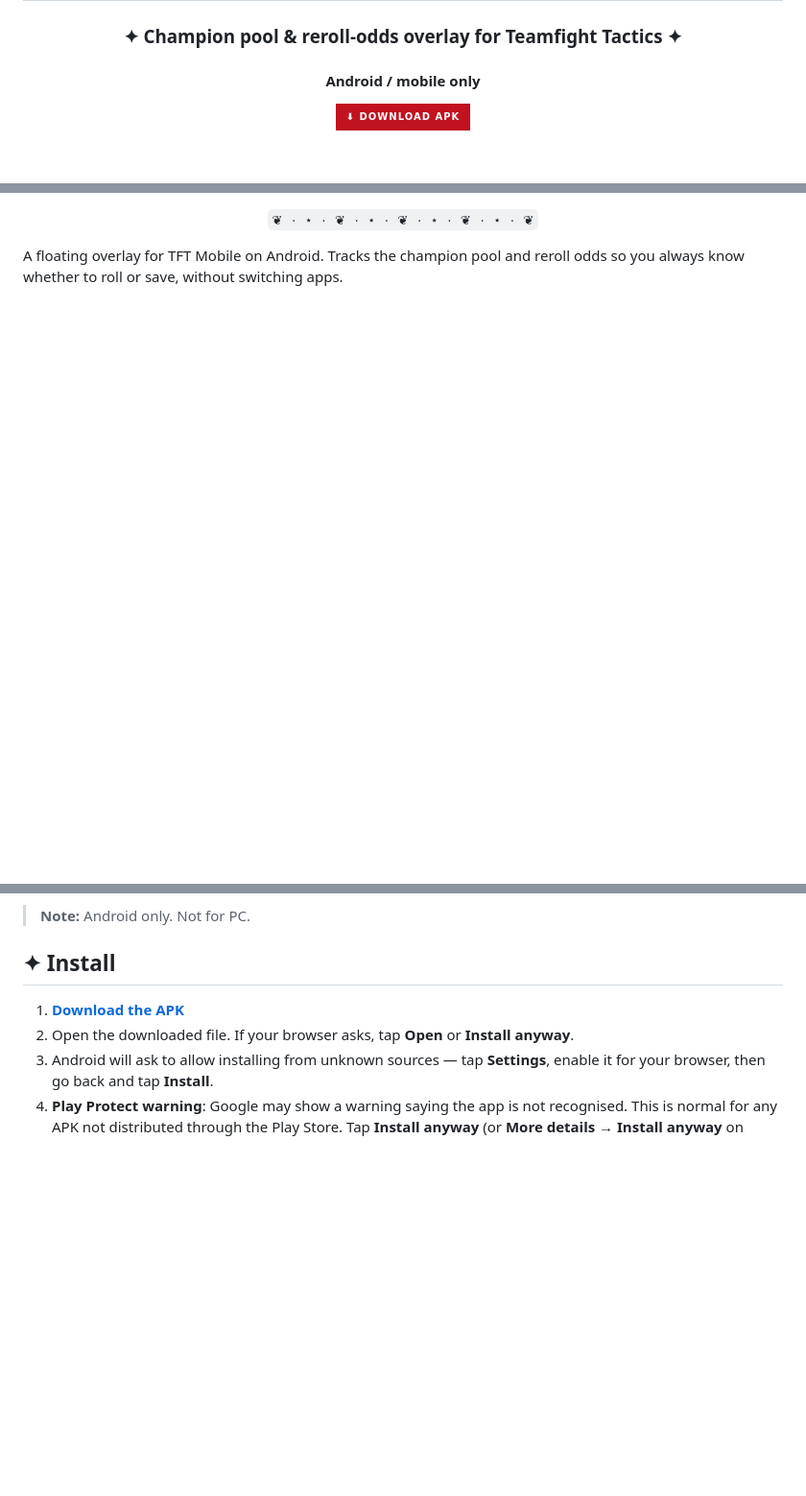
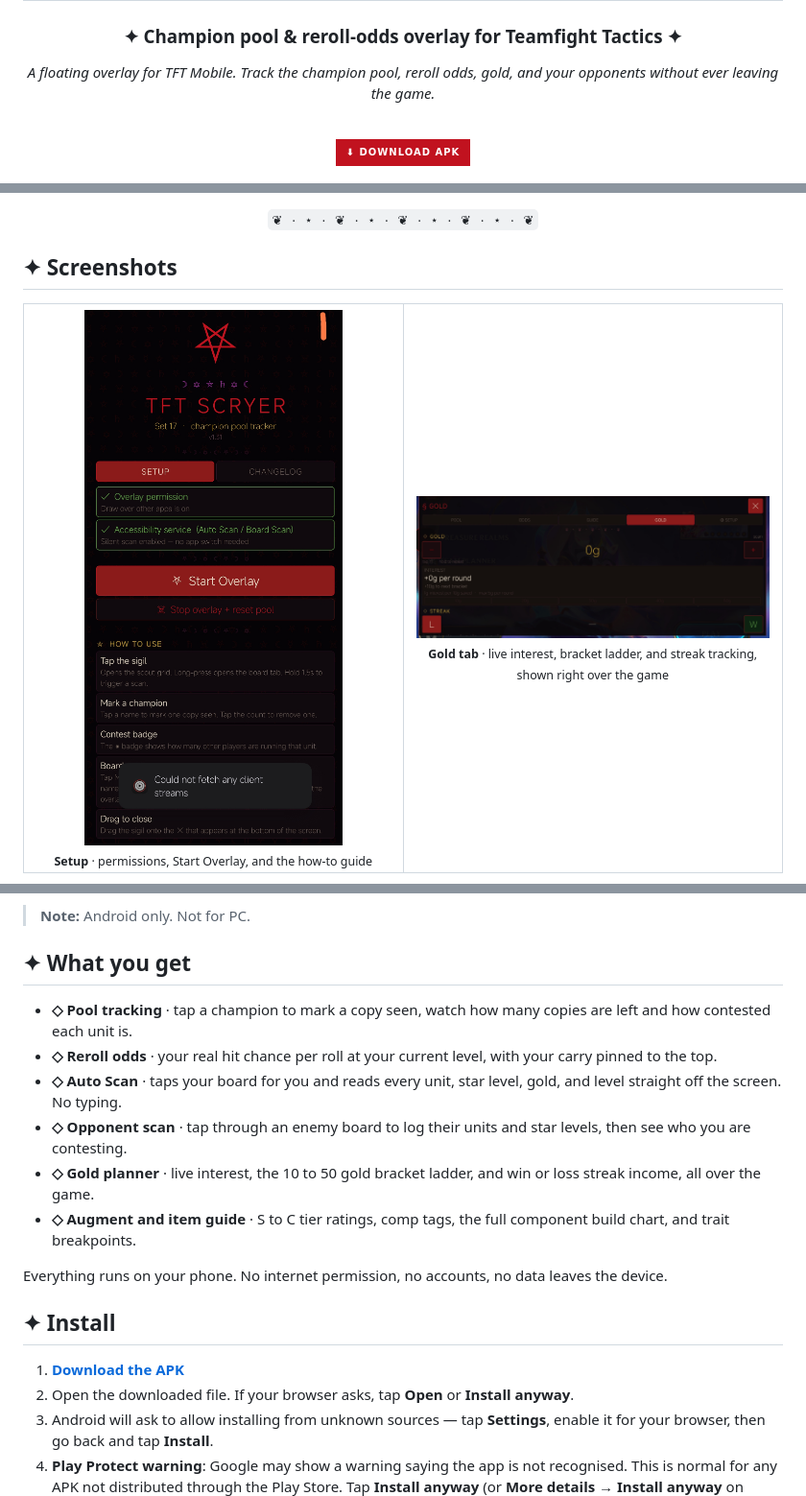
Before and after one commit to Xanfiend/tft-overlay, a Markdown page: README.md, 3 parts joined by grey strips. Shown at 96% size. GitHub-like rendering; pictures changed too: docs/screenshots/gold-tab.jpg (added), docs/screenshots/setup.jpg (added); badges without logos; blank space fills up the shorter version.

Commit message:
docs: add screenshots and redesign README header
Add setup and gold-tab screenshots in docs/screenshots, a screenshot
showcase, status badges (version, platform, offline, no trackers, set),
and a "What you get" feature highlights section.

```diff
--- a/README.md
+++ b/README.md
@@ -3,7 +3,10 @@
 # ⦿ TFT SCRYER
 
 ### ✦ Champion pool & reroll-odds overlay for Teamfight Tactics ✦
-#### Android / mobile only
+
+*A floating overlay for TFT Mobile. Track the champion pool, reroll odds, gold, and your opponents without ever leaving the game.*
+
+<br>
 
 [![Download APK](https://img.shields.io/badge/⬇_DOWNLOAD_APK-C1121F?style=for-the-badge&logoColor=white)](https://github.com/Xanfiend/tft-overlay/releases/latest/download/tft-scryer.apk)
 
@@ -17,4 +24,20 @@
 
 </div>
 
-A floating overlay for TFT Mobile on Android. Tracks the champion pool and reroll odds so you always know whether to roll or save, without switching apps.
+## ✦ Screenshots
+
+<div align="center">
+<table>
+<tr>
+<td align="center" width="50%">
+<img src="docs/screenshots/setup.jpg" alt="Setup screen" width="300"><br>
+<sub><b>Setup</b> · permissions, Start Overlay, and the how-to guide</sub>
+</td>
+<td align="center" width="50%">
+<img src="docs/screenshots/gold-tab.jpg" alt="Gold tab" width="420"><br>
+<sub><b>Gold tab</b> · live interest, bracket ladder, and streak tracking, shown right over the game</sub>
+</td>
+</tr>
+</table>
+</div>
+
@@ -21,5 +49,16 @@ A floating overlay for TFT Mobile on Android. Tracks the champion pool and rerol
 
 > **Note:** Android only. Not for PC.
+
+## ✦ What you get
+
+- **◇ Pool tracking** · tap a champion to mark a copy seen, watch how many copies are left and how contested each unit is.
+- **◇ Reroll odds** · your real hit chance per roll at your current level, with your carry pinned to the top.
+- **◇ Auto Scan** · taps your board for you and reads every unit, star level, gold, and level straight off the screen. No typing.
+- **◇ Opponent scan** · tap through an enemy board to log their units and star levels, then see who you are contesting.
+- **◇ Gold planner** · live interest, the 10 to 50 gold bracket ladder, and win or loss streak income, all over the game.
+- **◇ Augment and item guide** · S to C tier ratings, comp tags, the full component build chart, and trait breakpoints.
+
+Everything runs on your phone. No internet permission, no accounts, no data leaves the device.
 
 ## ✦ Install
 
```
Also changed, not shown: other parts of README.md (+10 -1 lines).
